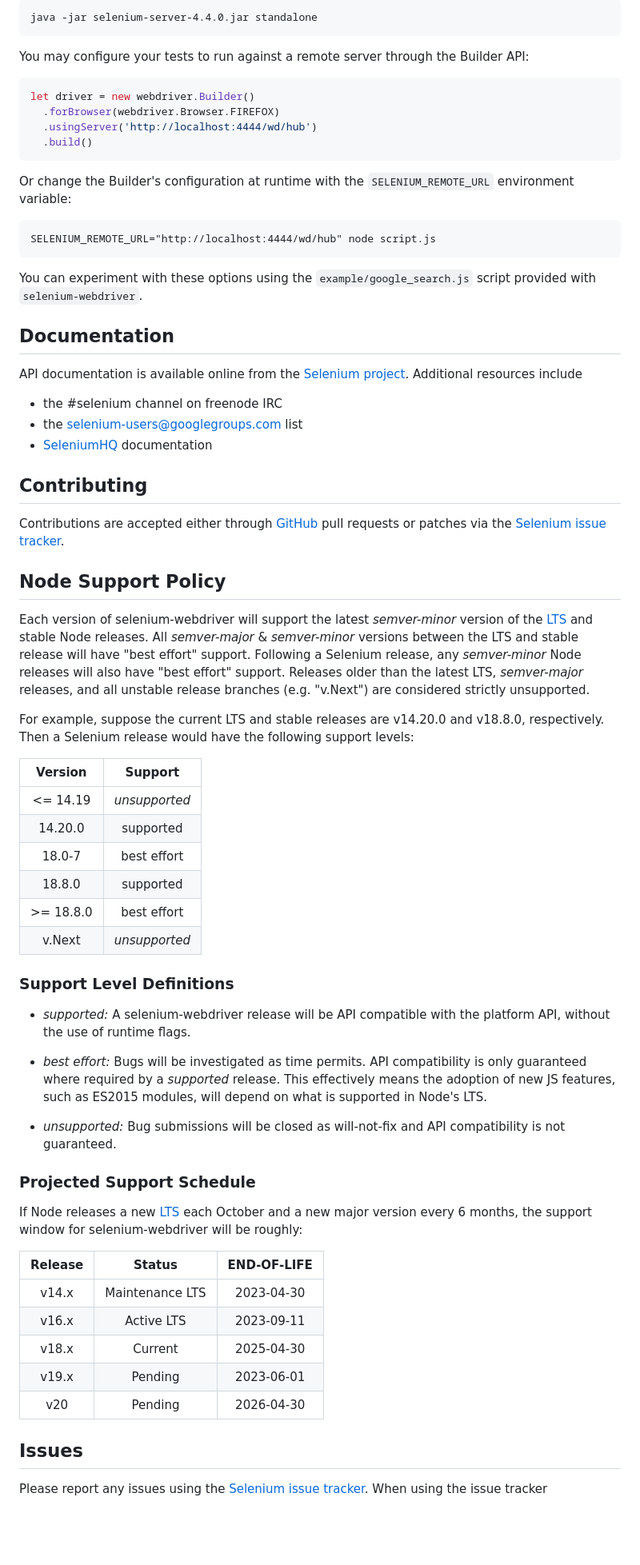
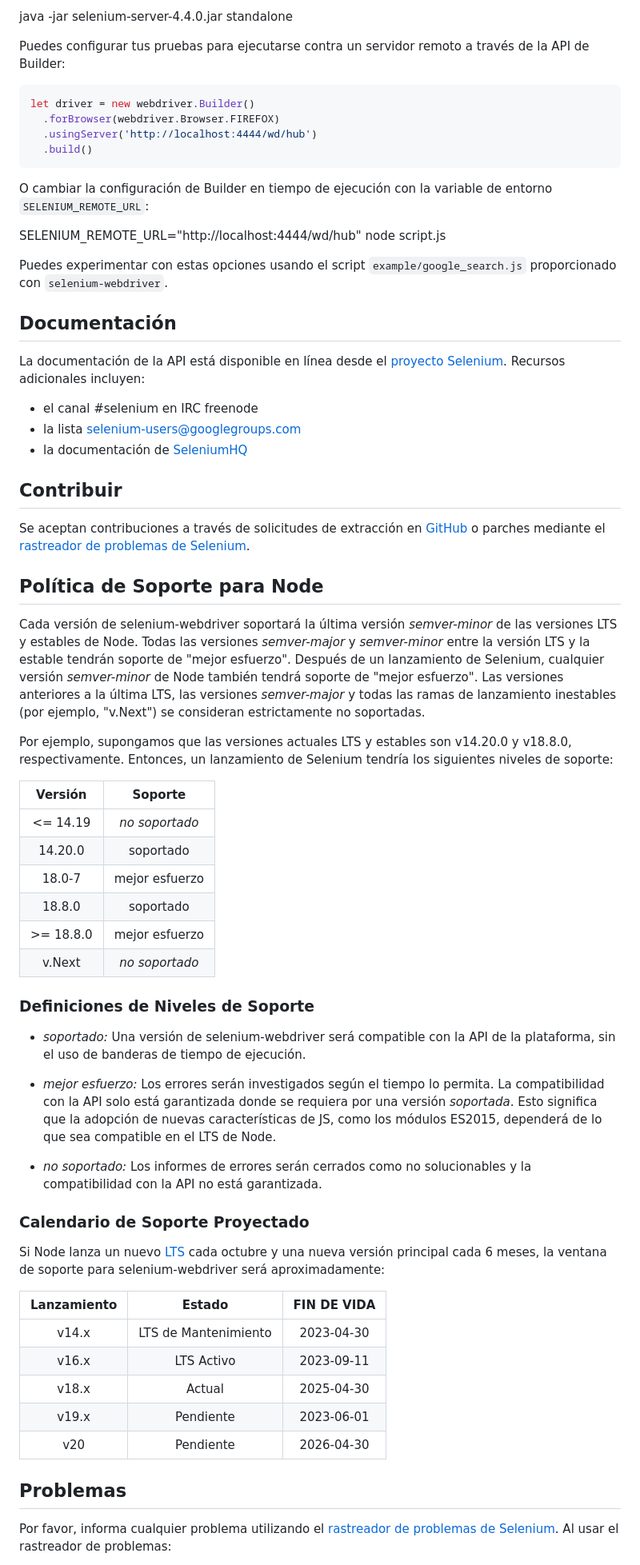
Before and after one commit to smith-ch/registrovehicular, a Markdown page: README.md, the part around one of its changes. Shown at 80% size. GitHub-like rendering; blank space fills up the shorter version.

Commit message:
informaciones del readme

````diff
--- a/README.md
+++ b/README.md
@@ -93,8 +69,7 @@ server with
 
-    java -jar selenium-server-4.4.0.jar standalone
+  java -jar selenium-server-4.4.0.jar standalone
 
-You may configure your tests to run against a remote server through the Builder
-API:
+Puedes configurar tus pruebas para ejecutarse contra un servidor remoto a través de la API de Builder:
 
 ```javascript
 let driver = new webdriver.Builder()
@@ -103,79 +78,60 @@ let driver = new webdriver.Builder()
   .build()
 ```
 
-Or change the Builder's configuration at runtime with the `SELENIUM_REMOTE_URL`
-environment variable:
+O cambiar la configuración de Builder en tiempo de ejecución con la variable de entorno `SELENIUM_REMOTE_URL`:
 
-    SELENIUM_REMOTE_URL="http://localhost:4444/wd/hub" node script.js
+  SELENIUM_REMOTE_URL="http://localhost:4444/wd/hub" node script.js
 
-You can experiment with these options using the `example/google_search.js`
-script provided with `selenium-webdriver`.
+Puedes experimentar con estas opciones usando el script `example/google_search.js` proporcionado con `selenium-webdriver`.
 
-## Documentation
+## Documentación
 
-API documentation is available online from the [Selenium project][api].
-Additional resources include
+La documentación de la API está disponible en línea desde el [proyecto Selenium][api]. Recursos adicionales incluyen:
 
-- the #selenium channel on freenode IRC
-- the [selenium-users@googlegroups.com][users] list
-- [SeleniumHQ](https://selenium.dev/documentation/) documentation
+- el canal #selenium en IRC freenode
+- la lista [selenium-users@googlegroups.com][users]
+- la documentación de [SeleniumHQ](https://selenium.dev/documentation/)
 
-## Contributing
+## Contribuir
 
-Contributions are accepted either through [GitHub][gh] pull requests or patches
-via the [Selenium issue tracker][issues].
+Se aceptan contribuciones a través de solicitudes de extracción en [GitHub][gh] o parches mediante el [rastreador de problemas de Selenium][issues].
 
-## Node Support Policy
+## Política de Soporte para Node
 
-Each version of selenium-webdriver will support the latest _semver-minor_
-version of the [LTS] and stable Node releases. All _semver-major_ &
-_semver-minor_ versions between the LTS and stable release will have "best
-effort" support. Following a Selenium release, any _semver-minor_ Node releases
-will also have "best effort" support. Releases older than the latest LTS,
-_semver-major_ releases, and all unstable release branches (e.g. "v.Next")
-are considered strictly unsupported.
+Cada versión de selenium-webdriver soportará la última versión _semver-minor_ de las versiones LTS y estables de Node. Todas las versiones _semver-major_ y _semver-minor_ entre la versión LTS y la estable tendrán soporte de "mejor esfuerzo". Después de un lanzamiento de Selenium, cualquier versión _semver-minor_ de Node también tendrá soporte de "mejor esfuerzo". Las versiones anteriores a la última LTS, las versiones _semver-major_ y todas las ramas de lanzamiento inestables (por ejemplo, "v.Next") se consideran estrictamente no soportadas.
 
-For example, suppose the current LTS and stable releases are v14.20.0 and
-v18.8.0,
-respectively. Then a Selenium release would have the following support levels:
+Por ejemplo, supongamos que las versiones actuales LTS y estables son v14.20.0 y v18.8.0, respectivamente. Entonces, un lanzamiento de Selenium tendría los siguientes niveles de soporte:
 
-|  Version  |    Support    |
-| :-------: | :-----------: |
-| <= 14.19  | _unsupported_ |
-|  14.20.0  |   supported   |
-|  18.0-7   |  best effort  |
-|  18.8.0   |   supported   |
-| >= 18.8.0 |  best effort  |
-|  v.Next   | _unsupported_ |
+|  Versión  |     Soporte     |
+| :-------: | :-------------: |
+| <= 14.19  | _no soportado_  |
+|  14.20.0  |    soportado    |
+|  18.0-7   | mejor esfuerzo  |
+|  18.8.0   |    soportado    |
+| >= 18.8.0 | mejor esfuerzo  |
+|  v.Next   | _no soportado_  |
 
-### Support Level Definitions
+### Definiciones de Niveles de Soporte
 
-- _supported:_ A selenium-webdriver release will be API compatible with the
-  platform API, without the use of runtime flags.
+- _soportado:_ Una versión de selenium-webdriver será compatible con la API de la plataforma, sin el uso de banderas de tiempo de ejecución.
 
-- _best effort:_ Bugs will be investigated as time permits. API compatibility is
-  only guaranteed where required by a _supported_ release. This effectively
-  means the adoption of new JS features, such as ES2015 modules, will depend
-  on what is supported in Node's LTS.
+- _mejor esfuerzo:_ Los errores serán investigados según el tiempo lo permita. La compatibilidad con la API solo está garantizada donde se requiera por una versión _soportada_. Esto significa que la adopción de nuevas características de JS, como los módulos ES2015, dependerá de lo que sea compatible en el LTS de Node.
 
-- _unsupported:_ Bug submissions will be closed as will-not-fix and API
-  compatibility is not guaranteed.
+- _no soportado:_ Los informes de errores serán cerrados como no solucionables y la compatibilidad con la API no está garantizada.
 
-### Projected Support Schedule
+### Calendario de Soporte Proyectado
 
-If Node releases a new [LTS] each October and a new major version every 6
-months, the support window for selenium-webdriver will be roughly:
+Si Node lanza un nuevo [LTS] cada octubre y una nueva versión principal cada 6 meses, la ventana de soporte para selenium-webdriver será aproximadamente:
 
-| Release |     Status      | END-OF-LIFE |
-| :-----: | :-------------: | :---------: |
-|  v14.x  | Maintenance LTS | 2023-04-30  |
-|  v16.x  |   Active LTS    | 2023-09-11  |
-|  v18.x  |     Current     | 2025-04-30  |
-|  v19.x  |     Pending     | 2023-06-01  |
-|   v20   |     Pending     | 2026-04-30  |
+| Lanzamiento |      Estado      | FIN DE VIDA |
+| :---------: | :--------------: | :---------: |
+|   v14.x     | LTS de Mantenimiento | 2023-04-30  |
+|   v16.x     |    LTS Activo    | 2023-09-11  |
+|   v18.x     |     Actual       | 2025-04-30  |
+|   v19.x     |     Pendiente    | 2023-06-01  |
+|    v20      |     Pendiente    | 2026-04-30  |
 
-## Issues
+## Problemas
 
-Please report any issues using the [Selenium issue tracker][issues]. When using
-the issue tracker
+Por favor, informa cualquier problema utilizando el [rastreador de problemas de Selenium][issues]. Al usar el rastreador de problemas:
 
````
Also changed, not shown: other parts of README.md (+33 -78 lines).
